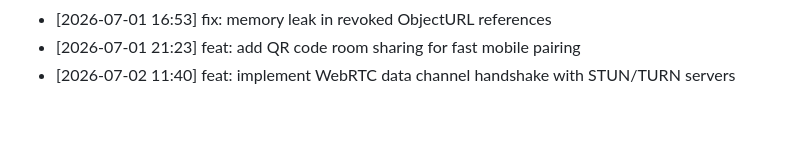
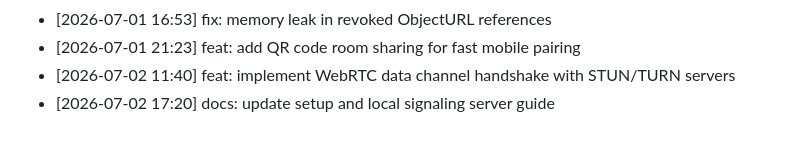
Before and after one commit to innocous06/HyperShare, a Markdown page: CHANGELOG.md, the part around the change. Rendered like a GitHub page.

Commit message:
docs: update setup and local signaling server guide

```diff
--- a/CHANGELOG.md
+++ b/CHANGELOG.md
@@ -241,3 +241,4 @@
 - [2026-07-01 16:53] fix: memory leak in revoked ObjectURL references
 - [2026-07-01 21:23] feat: add QR code room sharing for fast mobile pairing
 - [2026-07-02 11:40] feat: implement WebRTC data channel handshake with STUN/TURN servers
+- [2026-07-02 17:20] docs: update setup and local signaling server guide
```
